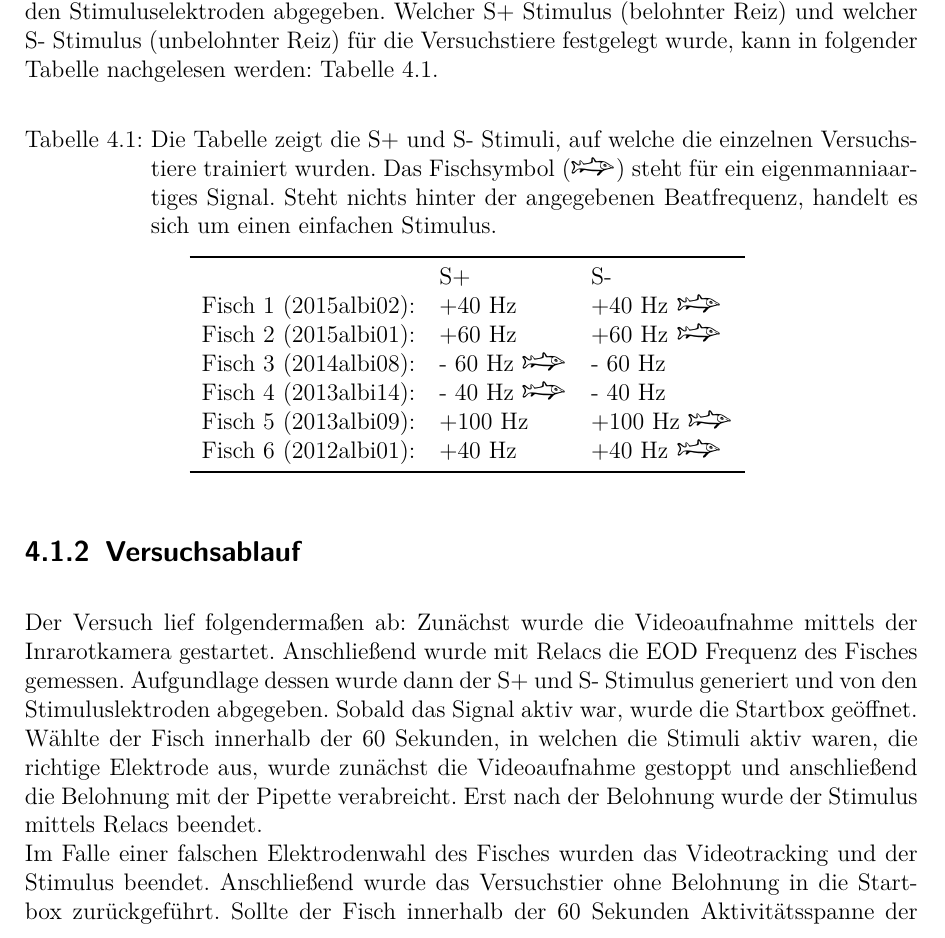
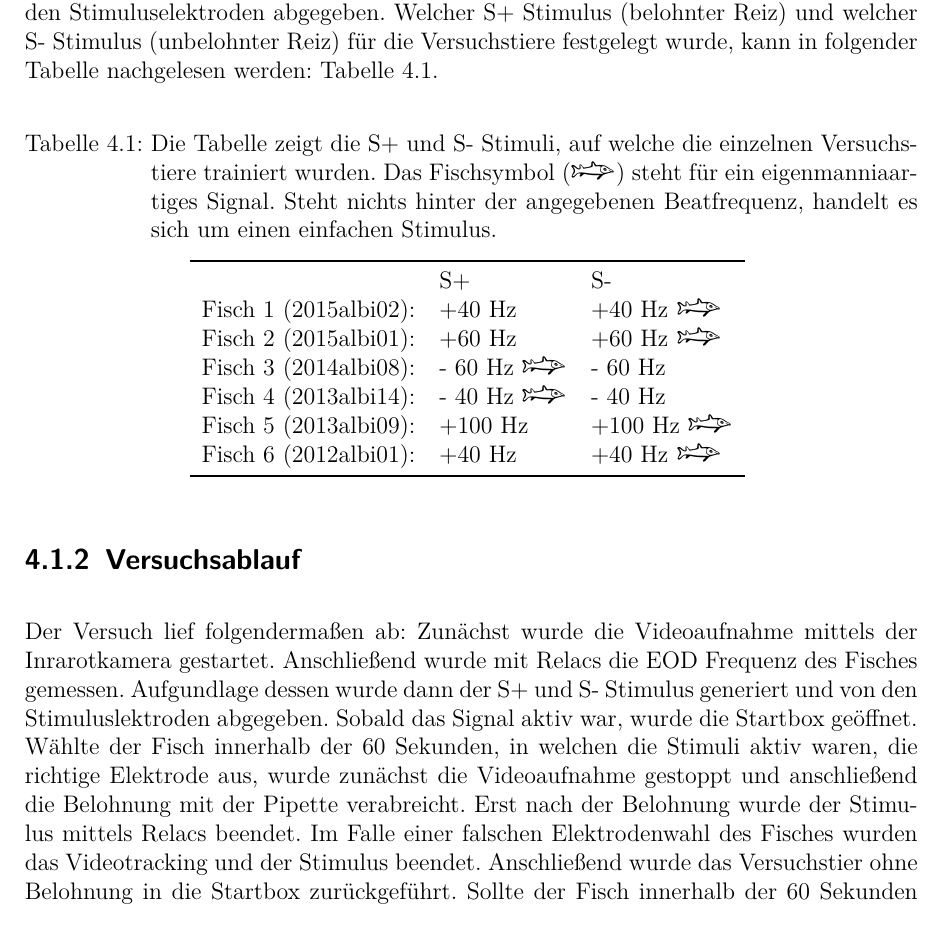
Before and after one commit to miriamplappert/arbeit, a LaTeX document (Bachelorarbeit.tex, which reads Material.tex): part of page 16 of 24, cut so that both start at the same text. Compiled offline with pdfLaTeX; the source files are stored in an older character set and shown here as Unicode.

Commit message:
kleinigkeit vergessen

```diff
--- a/Material.tex
+++ b/Material.tex
@@ -137,9 +137,9 @@ Welcher S+ Stimulus (belohnter Reiz) und welcher S- Stimulus (unbelohnter Reiz)
 \subsection{Versuchsablauf}
 
 Der Versuch lief folgendermaßen ab: Zunächst wurde die Videoaufnahme mittels der Inrarotkamera gestartet. Anschließend wurde mit Relacs die EOD Frequenz des Fisches gemessen. Aufgundlage dessen wurde dann der S+ und S- Stimulus generiert und von den Stimuluslektroden abgegeben. Sobald das Signal aktiv war, wurde die Startbox geöffnet.
-Wählte der Fisch innerhalb der 60 Sekunden, in welchen die Stimuli aktiv waren, die richtige Elektrode aus, wurde zunächst die Videoaufnahme gestoppt und anschließend die Belohnung mit der Pipette verabreicht. Erst nach der Belohnung wurde der Stimulus mittels Relacs beendet.\\
+Wählte der Fisch innerhalb der 60 Sekunden, in welchen die Stimuli aktiv waren, die richtige Elektrode aus, wurde zunächst die Videoaufnahme gestoppt und anschließend die Belohnung mit der Pipette verabreicht. Erst nach der Belohnung wurde der Stimulus mittels Relacs beendet.
 Im Falle einer falschen Elektrodenwahl des Fisches wurden das Videotracking und der Stimulus beendet. Anschließend wurde das Versuchstier ohne Belohnung in die Startbox zurückgeführt.
-Sollte der Fisch innerhalb der 60 Sekunden Aktivitätsspanne der Stimuluselektroden sich für keine der beiden Elektroden entschieden haben, wurde die Videoaufnahme nach Ablauf der 60 Sekunden beendet und der Fisch ohne Belohnung in die Startbox zurückgeführt.\\
+Sollte der Fisch innerhalb der 60 Sekunden Aktivitätsspanne der Stimuluselektroden sich für keine der beiden Elektroden entschieden haben, wurde die Videoaufnahme nach Ablauf der 60 Sekunden beendet und der Fisch ohne Belohnung in die Startbox zurückgeführt.
 
 Pro Versuchstag hatte jeder Fisch zehn Versuchsdurchläufe. Alle Durchläufe wurden nachmittags und im Dunkeln durchgeführt. Nach jedem Durchlauf wurden die Leitfähigkeit und Temperatur des Wassers gemessen und notiert. Die Wassertemperatur wurde dabei konstant auf 27 Grad Celsius (+- 0,6 Grad Celsius) gehalten. Die Leitfähigkeit des Wassers betrug 300 Microsiemens pro Zentimeter (+- 25 Microsiemens/Zentimeter)
 
```
